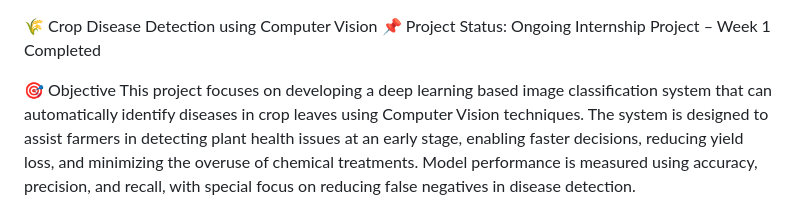
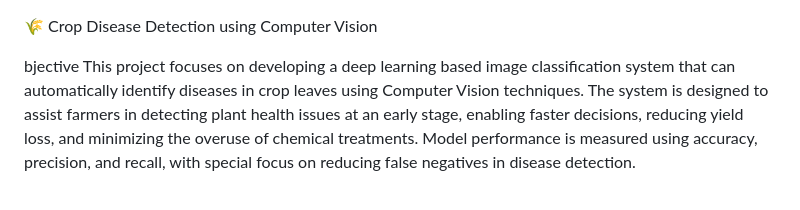
Before and after one commit to yogitha-jain/Crop-Disease-Detection-CNN, a Markdown page: README.md, the part around the change. Rendered like a GitHub page.

```diff
--- a/README.md
+++ b/README.md
@@ -1,7 +1,6 @@
 🌾 Crop Disease Detection using Computer Vision
-📌 Project Status: Ongoing Internship Project – Week 1 Completed
 
-🎯 Objective
+ bjective
 This project focuses on developing a deep learning based image classification system that can automatically identify diseases in crop leaves using Computer Vision techniques. The system is designed to assist farmers in detecting plant health issues at an early stage, enabling faster decisions, reducing yield loss, and minimizing the overuse of chemical treatments. Model performance is measured using accuracy, precision, and recall, with special focus on reducing false negatives in disease detection.
 
 🗂️ Dataset
```
